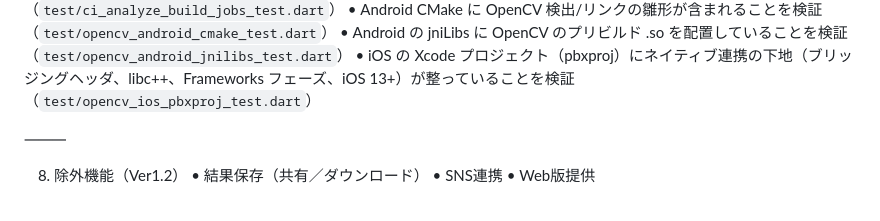
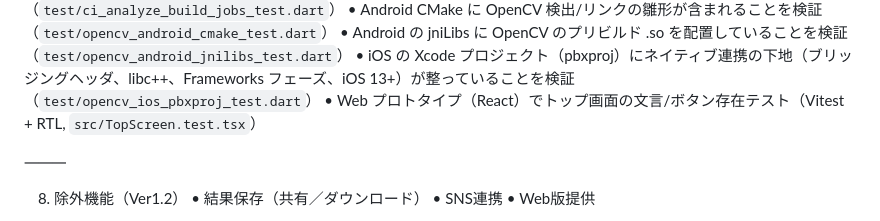
Before and after one commit to mina-ima/diffapp, a Markdown page: prompt_spec.md, the part around the change. GitHub-like rendering.

Commit message:
仕様書/ToDo更新: Webプロトタイプのトップ画面テスト(Vitest+RTL)を追記

```diff
--- a/prompt_spec.md
+++ b/prompt_spec.md
@@ -159,6 +159,7 @@ UI/UXテスト
 • Android CMake に OpenCV 検出/リンクの雛形が含まれることを検証（`test/opencv_android_cmake_test.dart`）
 • Android の jniLibs に OpenCV のプリビルド .so を配置していることを検証（`test/opencv_android_jnilibs_test.dart`）
 • iOS の Xcode プロジェクト（pbxproj）にネイティブ連携の下地（ブリッジングヘッダ、libc++、Frameworks フェーズ、iOS 13+）が整っていることを検証（`test/opencv_ios_pbxproj_test.dart`）
+• Web プロトタイプ（React）でトップ画面の文言/ボタン存在テスト（Vitest + RTL, `src/TopScreen.test.tsx`）
 
 ⸻
 
```
Also changed, not shown: todo.md (+1 -0 lines).
